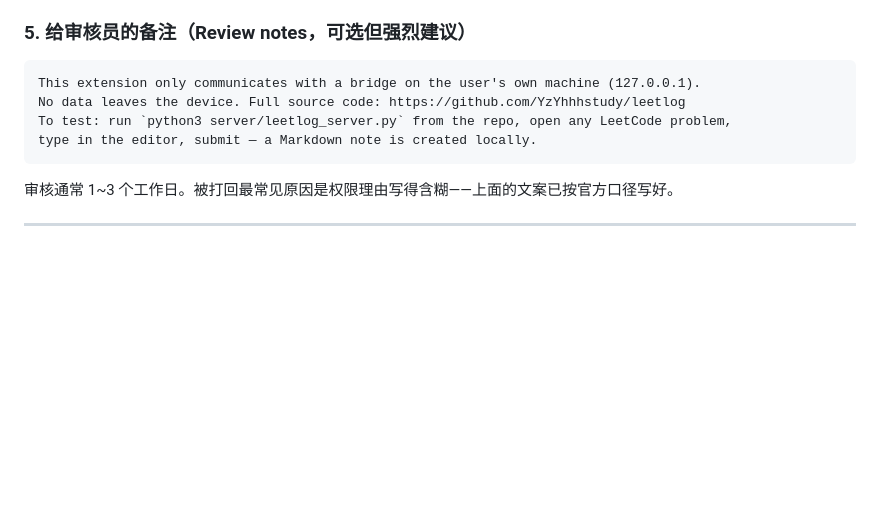
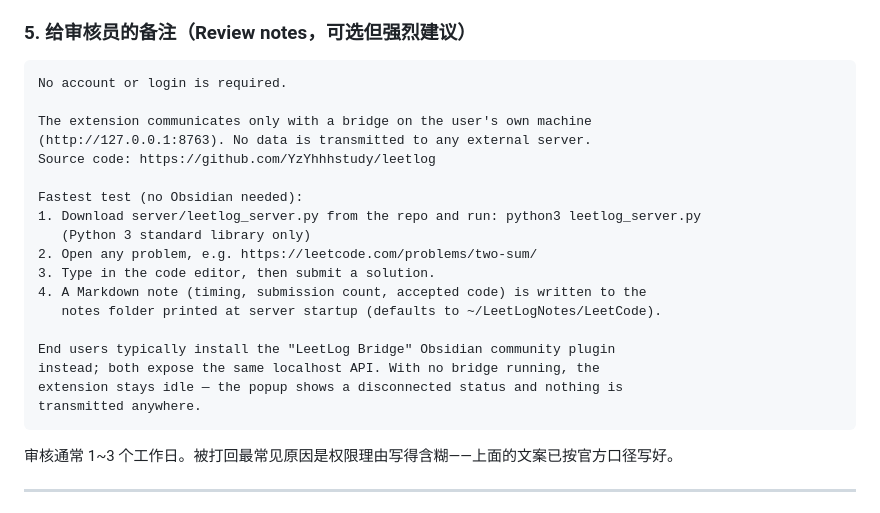
Before and after one commit to YzYhhhstudy/leetlog, a Markdown page: docs/store-submission.md, the part around the change. Drawn GitHub-style; blank space fills up the shorter version.

Commit message:
docs: finalize CWS reviewer test instructions
Co-Authored-By: Claude Fable 5 <noreply@anthropic.com>

````diff
--- a/docs/store-submission.md
+++ b/docs/store-submission.md
@@ -98,10 +98,24 @@ LeetLog 把你的 LeetCode 刷题过程自动记录进本地 Obsidian —— 你
 ### 5. 给审核员的备注（Review notes，可选但强烈建议）
 
 ```
-This extension only communicates with a bridge on the user's own machine (127.0.0.1).
-No data leaves the device. Full source code: https://github.com/YzYhhhstudy/leetlog
-To test: run `python3 server/leetlog_server.py` from the repo, open any LeetCode problem,
-type in the editor, submit — a Markdown note is created locally.
+No account or login is required.
+
+The extension communicates only with a bridge on the user's own machine
+(http://127.0.0.1:8763). No data is transmitted to any external server.
+Source code: https://github.com/YzYhhhstudy/leetlog
+
+Fastest test (no Obsidian needed):
+1. Download server/leetlog_server.py from the repo and run: python3 leetlog_server.py
+   (Python 3 standard library only)
+2. Open any problem, e.g. https://leetcode.com/problems/two-sum/
+3. Type in the code editor, then submit a solution.
+4. A Markdown note (timing, submission count, accepted code) is written to the
+   notes folder printed at server startup (defaults to ~/LeetLogNotes/LeetCode).
+
+End users typically install the "LeetLog Bridge" Obsidian community plugin
+instead; both expose the same localhost API. With no bridge running, the
+extension stays idle — the popup shows a disconnected status and nothing is
+transmitted anywhere.
 ```
 
 审核通常 1~3 个工作日。被打回最常见原因是权限理由写得含糊——上面的文案已按官方口径写好。
````
